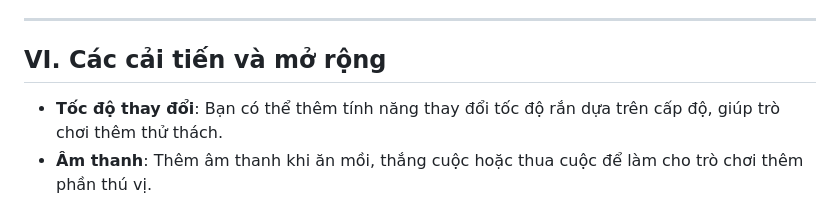
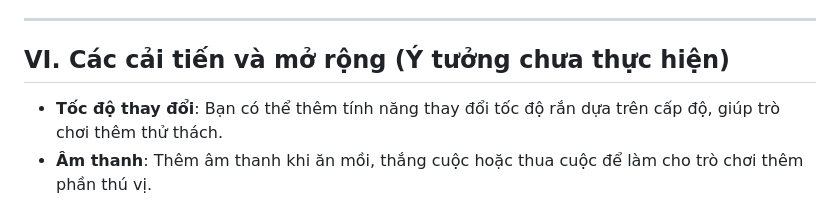
Before and after one commit to 24730237-VoMinhTien/SS004_08_3711894174, a Markdown page: README.md, the part around the change. GitHub-like rendering.

```diff
--- a/README.md
+++ b/README.md
@@ -65,7 +65,7 @@ Trò chơi chạy theo **game loop** liên tục: nhận input → cập nhật
 
 ---
 
-## VI. Các cải tiến và mở rộng
+## VI. Các cải tiến và mở rộng (Ý tưởng chưa thực hiện)
 
 - **Tốc độ thay đổi**: Bạn có thể thêm tính năng thay đổi tốc độ rắn dựa trên cấp độ, giúp trò chơi thêm thử thách.
 - **Âm thanh**: Thêm âm thanh khi ăn mồi, thắng cuộc hoặc thua cuộc để làm cho trò chơi thêm phần thú vị.
```
